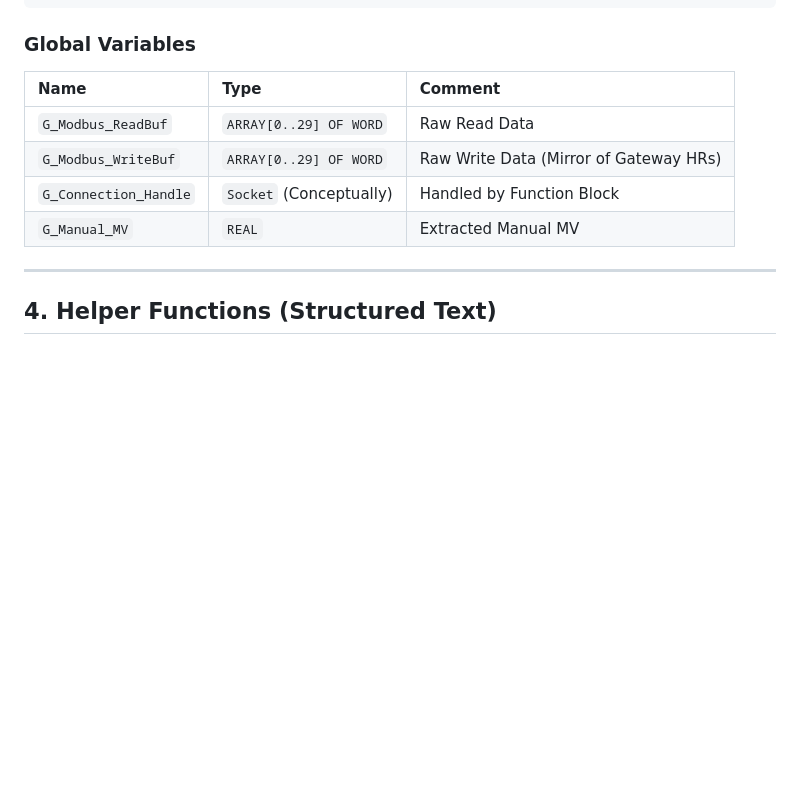
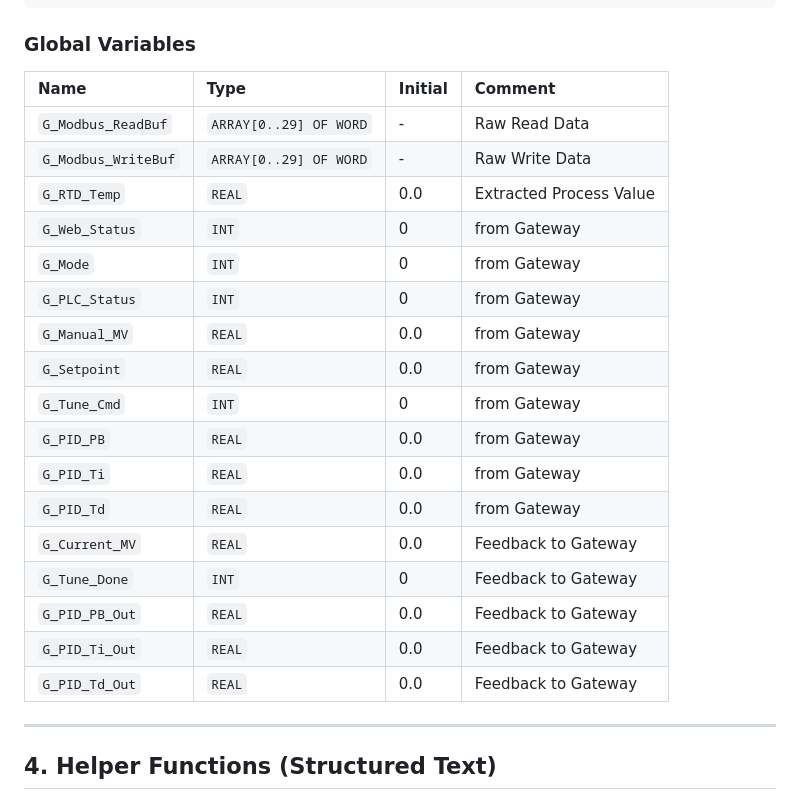
Before and after one commit to kiinging/PLC-Remote-Control-Web, a Markdown page: services/omron_nj301_plc/PLC_DESIGN.md, the part around one of its changes. Rendered like a GitHub page; blank space fills up the shorter version.

````diff
--- a/services/omron_nj301_plc/PLC_DESIGN.md
+++ b/services/omron_nj301_plc/PLC_DESIGN.md
@@ -59,12 +59,25 @@ END_TYPE
 ```
 
 ### Global Variables
-| Name | Type | Comment |
-| :--- | :--- | :--- |
-| `G_Modbus_ReadBuf` | `ARRAY[0..29] OF WORD` | Raw Read Data |
-| `G_Modbus_WriteBuf` | `ARRAY[0..29] OF WORD` | Raw Write Data (Mirror of Gateway HRs) |
-| `G_Connection_Handle` | `Socket` (Conceptually) | Handled by Function Block |
-| `G_Manual_MV` | `REAL` | Extracted Manual MV |
+| Name | Type | Initial | Comment |
+| :--- | :--- | :--- | :--- |
+| `G_Modbus_ReadBuf` | `ARRAY[0..29] OF WORD` | - | Raw Read Data |
+| `G_Modbus_WriteBuf` | `ARRAY[0..29] OF WORD` | - | Raw Write Data |
+| `G_RTD_Temp` | `REAL` | 0.0 | Extracted Process Value |
+| `G_Web_Status` | `INT` | 0 | from Gateway |
+| `G_Mode` | `INT` | 0 | from Gateway |
+| `G_PLC_Status` | `INT` | 0 | from Gateway |
+| `G_Manual_MV` | `REAL` | 0.0 | from Gateway |
+| `G_Setpoint` | `REAL` | 0.0 | from Gateway |
+| `G_Tune_Cmd` | `INT` | 0 | from Gateway |
+| `G_PID_PB` | `REAL` | 0.0 | from Gateway |
+| `G_PID_Ti` | `REAL` | 0.0 | from Gateway |
+| `G_PID_Td` | `REAL` | 0.0 | from Gateway |
+| `G_Current_MV` | `REAL` | 0.0 | Feedback to Gateway |
+| `G_Tune_Done` | `INT` | 0 | Feedback to Gateway |
+| `G_PID_PB_Out` | `REAL` | 0.0 | Feedback to Gateway |
+| `G_PID_Ti_Out` | `REAL` | 0.0 | Feedback to Gateway |
+| `G_PID_Td_Out` | `REAL` | 0.0 | Feedback to Gateway |
 
 ---
 
````
Also changed, not shown: other parts of services/omron_nj301_plc/PLC_DESIGN.md (+30 -21 lines).
